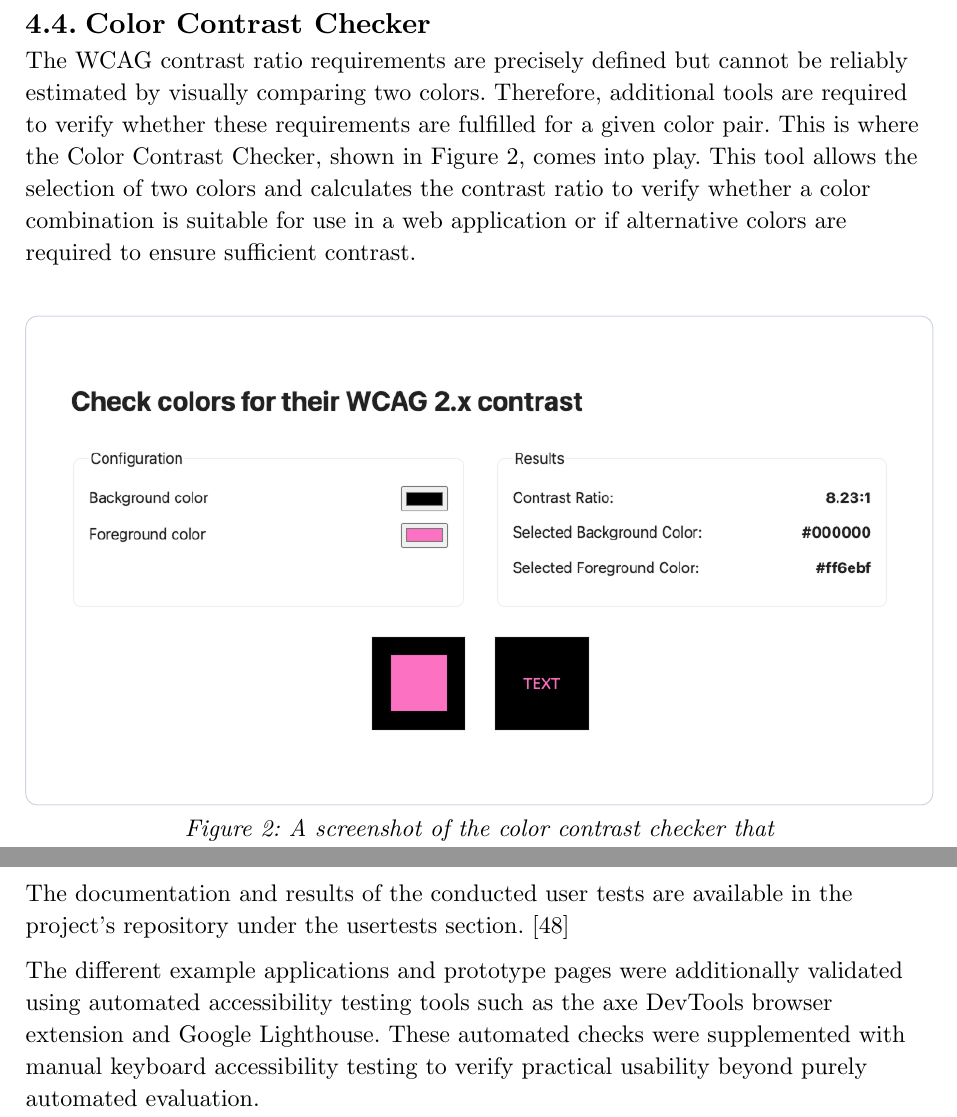
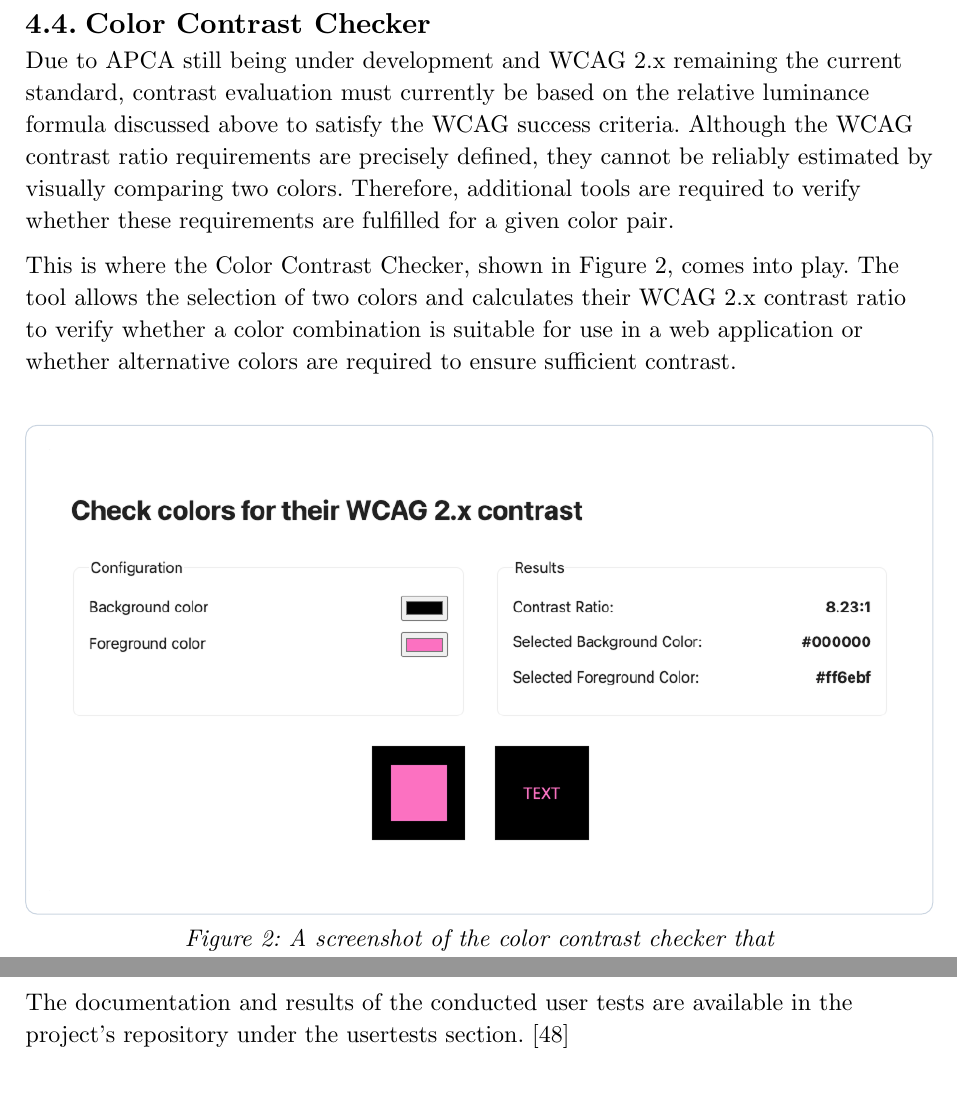
Before and after one commit to Flaverus/P8_sandbox, a Typst document (documentation/main.typ, which reads documentation/chapters/03_checking.typ, documentation/chapters/05_refining.typ): two parts of pages 12 and 47 of 60 before the commit and two parts of pages 12 and 46 of 59 after it, joined at a grey line, cut so that both start at the same text. Compiled offline with Typst 0.15.

Commit message:
Further small refinements

```diff
--- a/documentation/chapters/03_checking.typ
+++ b/documentation/chapters/03_checking.typ
@@ -122,7 +122,9 @@ APCA introduces a new metric called lightness contrast, expressed as $L^c$. Inst
 #pagebreak()
 == Color Contrast Checker
 
-The WCAG contrast ratio requirements are precisely defined but cannot be reliably estimated by visually comparing two colors. Therefore, additional tools are required to verify whether these requirements are fulfilled for a given color pair. This is where the Color Contrast Checker, shown in @contrast-checker, comes into play. This tool allows the selection of two colors and calculates the contrast ratio to verify whether a color combination is suitable for use in a web application or if alternative colors are required to ensure sufficient contrast.
+Due to APCA still being under development and WCAG 2.x remaining the current standard, contrast evaluation must currently be based on the relative luminance formula discussed above to satisfy the WCAG success criteria. Although the WCAG contrast ratio requirements are precisely defined, they cannot be reliably estimated by visually comparing two colors. Therefore, additional tools are required to verify whether these requirements are fulfilled for a given color pair.
+
+This is where the Color Contrast Checker, shown in @contrast-checker, comes into play. The tool allows the selection of two colors and calculates their WCAG 2.x contrast ratio to verify whether a color combination is suitable for use in a web application or whether alternative colors are required to ensure sufficient contrast.
 
 #figure(
   box(
--- a/documentation/chapters/05_refining.typ
+++ b/documentation/chapters/05_refining.typ
@@ -337,14 +337,10 @@ For the Preferences Widget, a clean transition can be achieved by wrapping the p
 
 The implementation of the preference widget, including several example settings that demonstrate how individual and combined preferences affect the website's styling, is available in the project's repository. @p8-widget
 
-#pagebreak()
-
 == Validation and Verification
 
 The Preferences Widget underwent smaller-scale user testing to gather feedback from real users and refine the interface for future integration into Kolibri. The tests were intentionally kept simple to allow participation from users with different backgrounds and experience levels. The primary focus was usability, keyboard accessibility, intuitiveness, and the overall visual experience.
 
 The documentation and results of the conducted user tests are available in the project's repository under the usertests section. @p8-usertests
 
-The different example applications and prototype pages were additionally validated using automated accessibility testing tools such as the axe DevTools browser extension and Google Lighthouse. These automated checks were supplemented with manual keyboard accessibility testing to verify practical usability beyond purely automated evaluation.
-
 #pagebreak()
```
Also changed, not shown: documentation/chapters/04_guiding.typ (+1 -1 lines), 1 other file.
